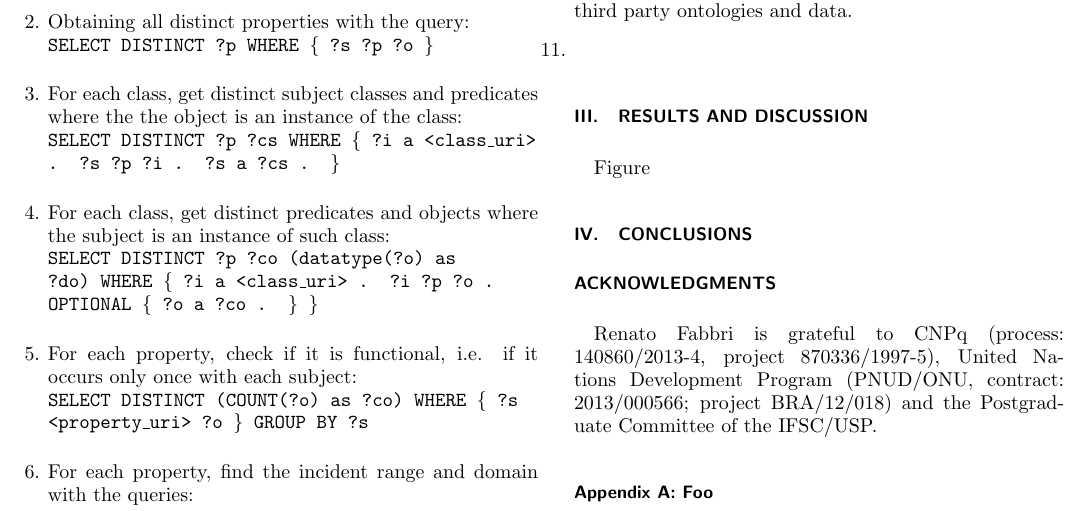
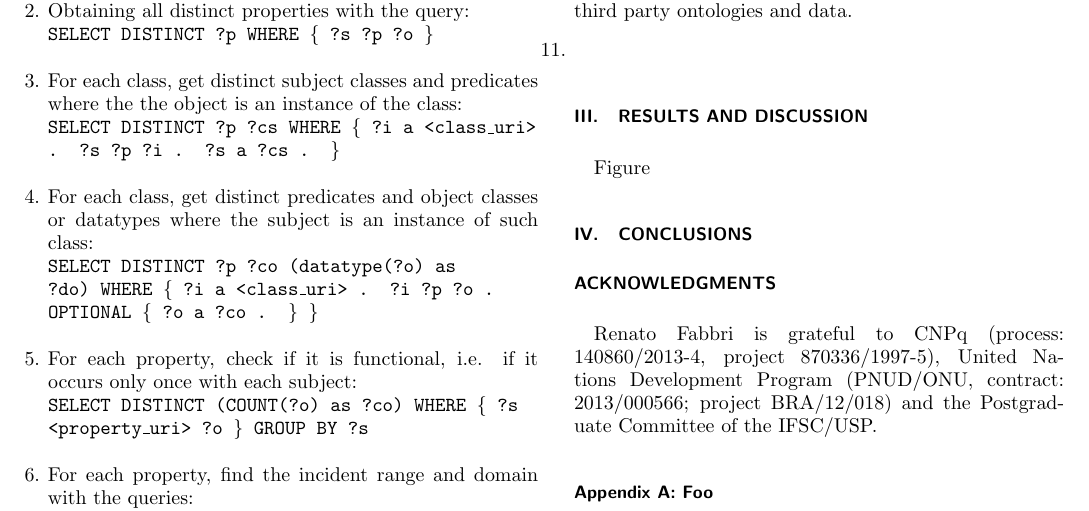
Before and after one commit to ttm/dataDrivenOntology, a LaTeX paper (paper.tex): part of page 1 of 2, cut so that both start at the same text. The pictures show the PDF file paper.pdf that the author committed with the source.

Commit message:
minor adjusts

```diff
--- a/paper.tex
+++ b/paper.tex
@@ -99,8 +99,8 @@ SPARQL queries and post-processing which can be divided in the following steps:
         the object is an instance of the class:\\
         \texttt{SELECT DISTINCT ?p ?cs WHERE \{ ?i a <class\_uri> . ?s ?p ?i . ?s
         a ?cs . \}}
-    \item For each class, get distinct predicates and objects where the
-        subject is an instance of such class:\\
+    \item For each class, get distinct predicates and object classes or
+        datatypes where the subject is an instance of such class:\\
         \texttt{SELECT DISTINCT ?p ?co (datatype(?o) as ?do) WHERE \{ ?i
                 a <class\_uri> . ?i ?p ?o . OPTIONAL \{ ?o a ?co . \} \}}
     \item For each property, check if it is functional, i.e. if it
```
Also changed, not shown: paper.pdf.
